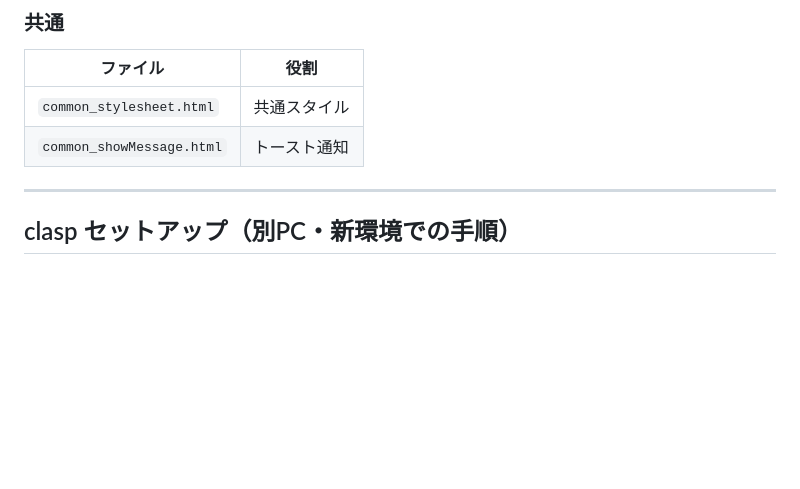
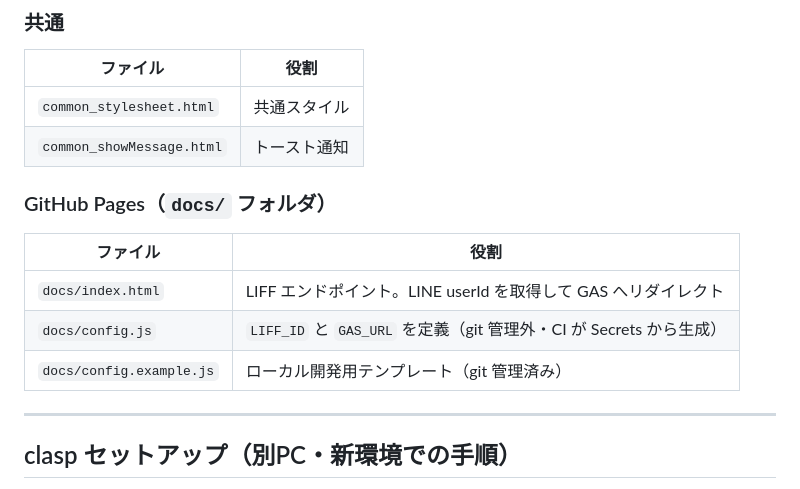
Before and after one commit to Lionmaru53/exam_management, a Markdown page: CLAUDE.md, the part around one of its changes. Drawn GitHub-style; blank space fills up the shorter version.

```diff
--- a/CLAUDE.md
+++ b/CLAUDE.md
@@ -95,6 +112,13 @@ LIFF はエンドポイント URL と実際の配信 URL を照合するため
 | `common_stylesheet.html` | 共通スタイル |
 | `common_showMessage.html` | トースト通知 |
 
+### GitHub Pages（`docs/` フォルダ）
+| ファイル | 役割 |
+|---------|------|
+| `docs/index.html` | LIFF エンドポイント。LINE userId を取得して GAS へリダイレクト |
+| `docs/config.js` | `LIFF_ID` と `GAS_URL` を定義（git 管理外・CI が Secrets から生成） |
+| `docs/config.example.js` | ローカル開発用テンプレート（git 管理済み） |
+
 ---
 
 ## clasp セットアップ（別PC・新環境での手順）
```
Also changed, not shown: other parts of CLAUDE.md (+33 -12 lines).
